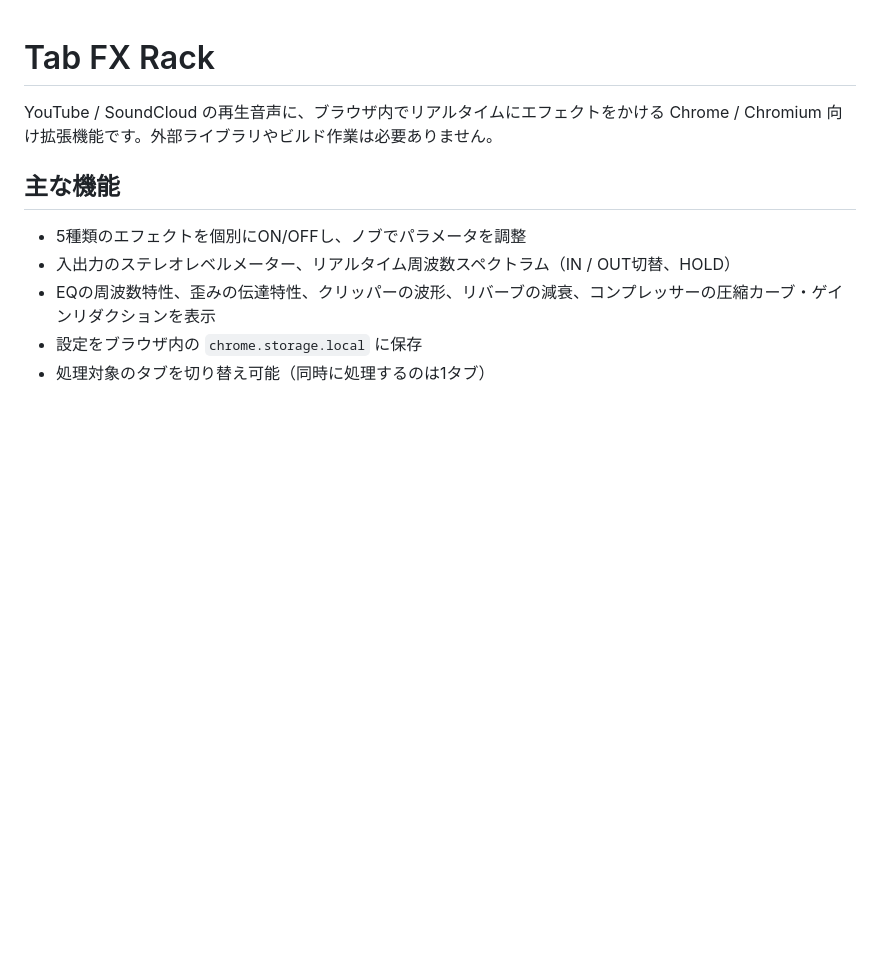
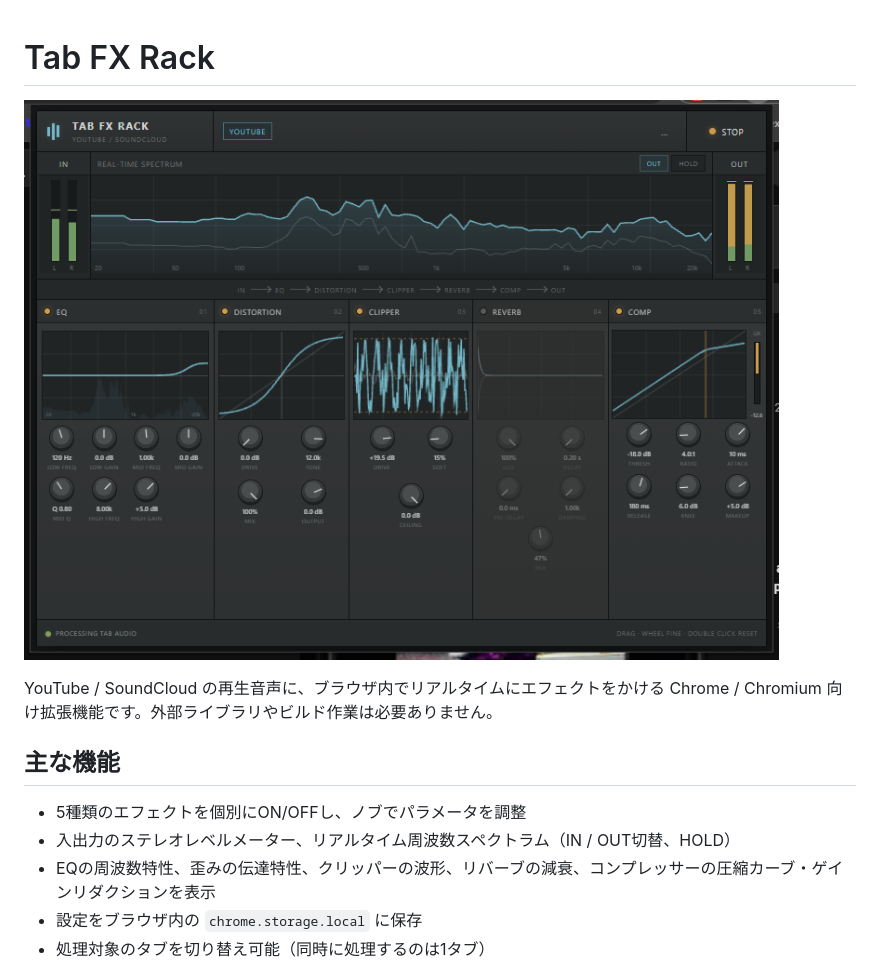
Before and after one commit to szkr01/tab-fx-rack, a Markdown page: README.md, the part around the change. GitHub-like rendering; pictures changed too: docs/screenshot.png (added); blank space fills up the shorter version.

Commit message:
READMEに操作画面のスクリーンショットを追加

```diff
--- a/README.md
+++ b/README.md
@@ -1,4 +1,6 @@
 # Tab FX Rack
+
+![Tab FX Rack の操作画面](docs/screenshot.png)
 
 YouTube / SoundCloud の再生音声に、ブラウザ内でリアルタイムにエフェクトをかける Chrome / Chromium 向け拡張機能です。外部ライブラリやビルド作業は必要ありません。
 
```
